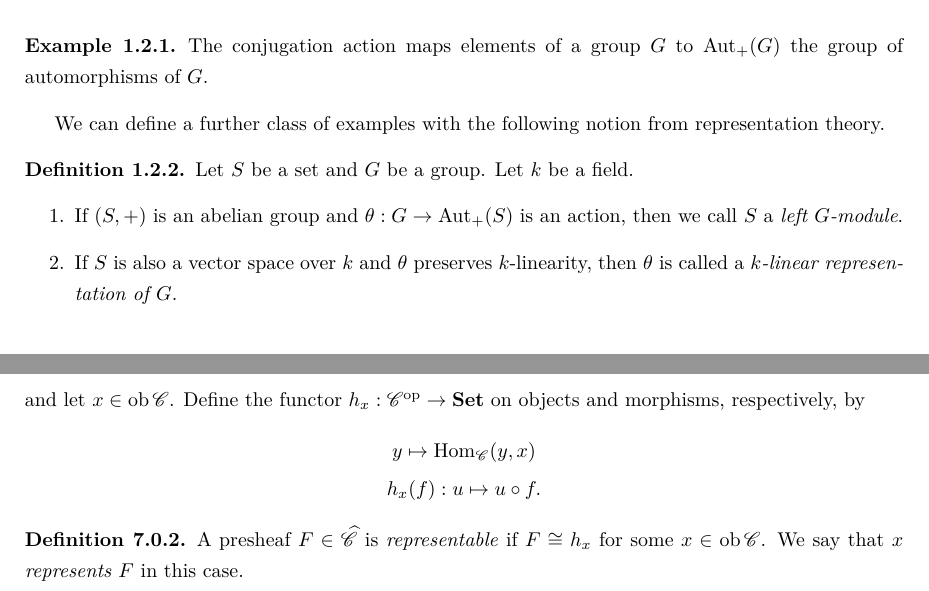
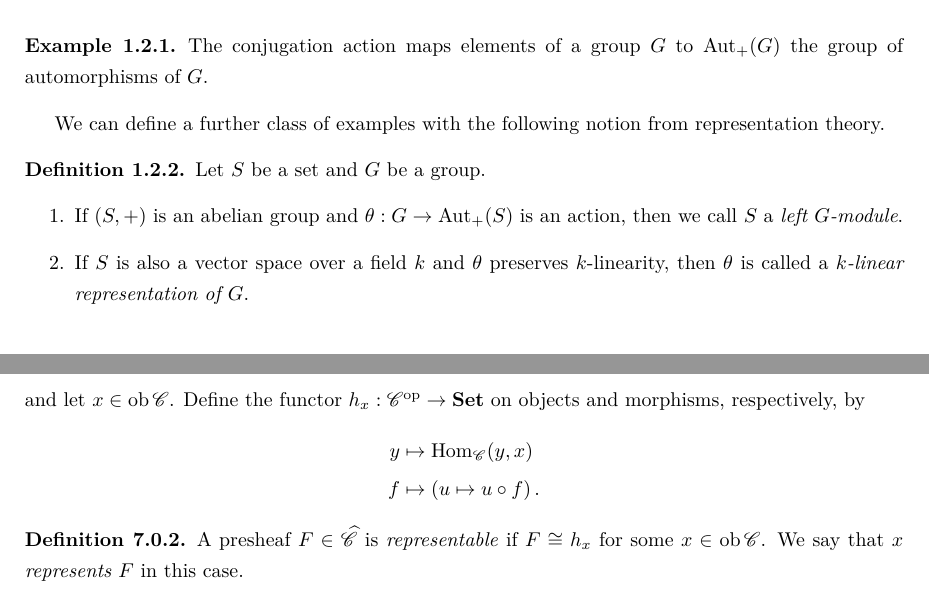
Before and after one commit to PHart3/MATH-course-notes, a LaTeX document (Algebra/MATH-602-Notes.tex): two parts of pages 5 and 45 of 75, joined at a grey line, cut so that both start at the same text. Compiled offline with pdfLaTeX.

Commit message:
minor changes

```diff
--- a/Algebra/MATH-602-Notes.tex
+++ b/Algebra/MATH-602-Notes.tex
@@ -374,10 +374,10 @@ The conjugation action maps elements of a group $G$ to $\aut_{+}(G)$ the group o
 
 We can define a further class of examples with the following notion from representation theory.
 
-\begin{definition}  Let $S$ be a set and $G$ be a group. Let $k$ be a field.
+\begin{definition}  Let $S$ be a set and $G$ be a group.
 \begin{enumerate}
 \item If $\left(S, +\right)$ is an abelian group and $\theta : G \to \aut_+(S)$ is an action, then we call $S$ a \textit{left $G$-module}.
-\item If $S$ is also a vector space over $k$ and $\theta$ preserves $k$-linearity, then $\theta$ is called a \textit{$k$-linear representation of $G$}.
+\item If $S$ is also a vector space over a field $k$ and $\theta$ preserves $k$-linearity, then $\theta$ is called a \textit{$k$-linear representation of $G$}.
 \end{enumerate}
 \end{definition}
 
@@ -2147,10 +2147,10 @@ Notice that $\Hom_{\mathbf{Set}}(\ast, x) \cong x$ for any set $x$ via the mappi
 Given $x \in \ob \c$, a \textit{$y$-point/probe of $x$} is the set $\Hom_{\c}(y, x)$.
 \end{definition}
 The class $\left\{\Hom_{\c}(y, x)\right\}_{y\in \ob \c}$ of $y$-points reconstructs $x$ as an object in $\c$. To see this, consder the presheaf category $$\widehat{\c}\coloneqq  \Fun(\c^{\op}, \mathbf{Set})$$ and let $x \in \ob \c$. Define the functor $h_x : \c^{\op} \to \mathbf{Set}$ on objects and morphisms, respectively, by
-\begin{gather*}
-y \mapsto \Hom_{\c}(y, x)
-\\ h_x(f) : u \mapsto u \circ f.
-\end{gather*}
+\begin{align*}
+y &  \mapsto \Hom_{\c}(y, x)
+\\  f & \mapsto \left(u  \mapsto u \circ f\right).
+\end{align*}
 
 \begin{definition}
 A presheaf $F \in \widehat{\c}$ is \textit{representable} if $F \cong h_x$ for some $x\in \ob{\c}$. We say that \textit{$x$ represents $F$} in this case.
```
Also changed, not shown: Algebra/MATH-602-Notes.pdf, Algebra/MATH-602-Notes.tex (8 more changed lines).
